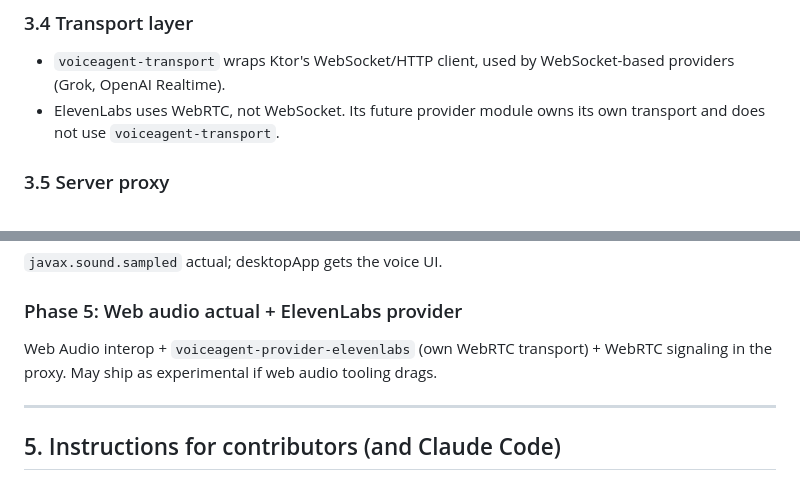
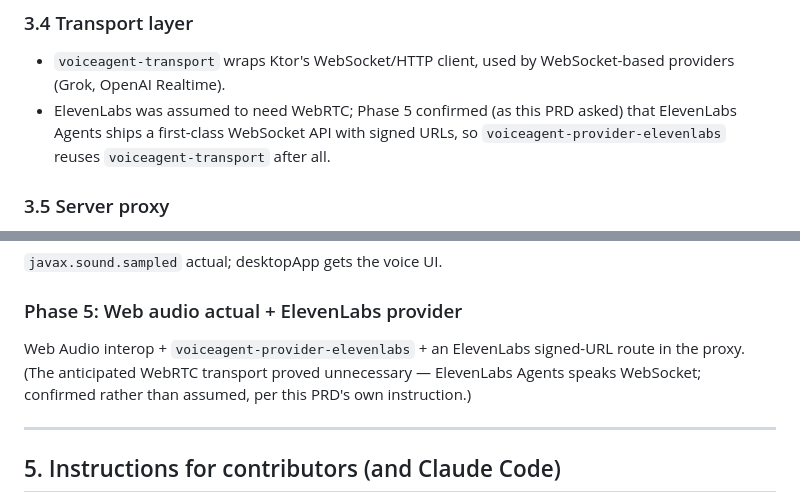
Before and after one commit to msomu/buddyvoice-kmp, a Markdown page: docs/PRD.md, 2 parts joined by grey strips. Rendered like a GitHub page.

```diff
--- a/docs/PRD.md
+++ b/docs/PRD.md
@@ -103,7 +103,7 @@ All actuals expose the same shape: `fun startCapture(): Flow<ByteArray>` and `su
 ### 3.4 Transport layer
 
 - `voiceagent-transport` wraps Ktor's WebSocket/HTTP client, used by WebSocket-based providers (Grok, OpenAI Realtime).
-- ElevenLabs uses WebRTC, not WebSocket. Its future provider module owns its own transport and does not use `voiceagent-transport`.
+- ElevenLabs was assumed to need WebRTC; Phase 5 confirmed (as this PRD asked) that ElevenLabs Agents ships a first-class WebSocket API with signed URLs, so `voiceagent-provider-elevenlabs` reuses `voiceagent-transport` after all.
 
 ### 3.5 Server proxy
 
@@ -138,7 +138,7 @@ One real end-to-end voice conversation: Android sample app → own proxy → Gro
 `javax.sound.sampled` actual; desktopApp gets the voice UI.
 
 ### Phase 5: Web audio actual + ElevenLabs provider
-Web Audio interop + `voiceagent-provider-elevenlabs` (own WebRTC transport) + WebRTC signaling in the proxy. May ship as experimental if web audio tooling drags.
+Web Audio interop + `voiceagent-provider-elevenlabs` + an ElevenLabs signed-URL route in the proxy. (The anticipated WebRTC transport proved unnecessary — ElevenLabs Agents speaks WebSocket; confirmed rather than assumed, per this PRD's own instruction.)
 
 ---
 
```
Also changed, not shown: README.md (+16 -7 lines), docs/architecture.md (+38 -4 lines).
